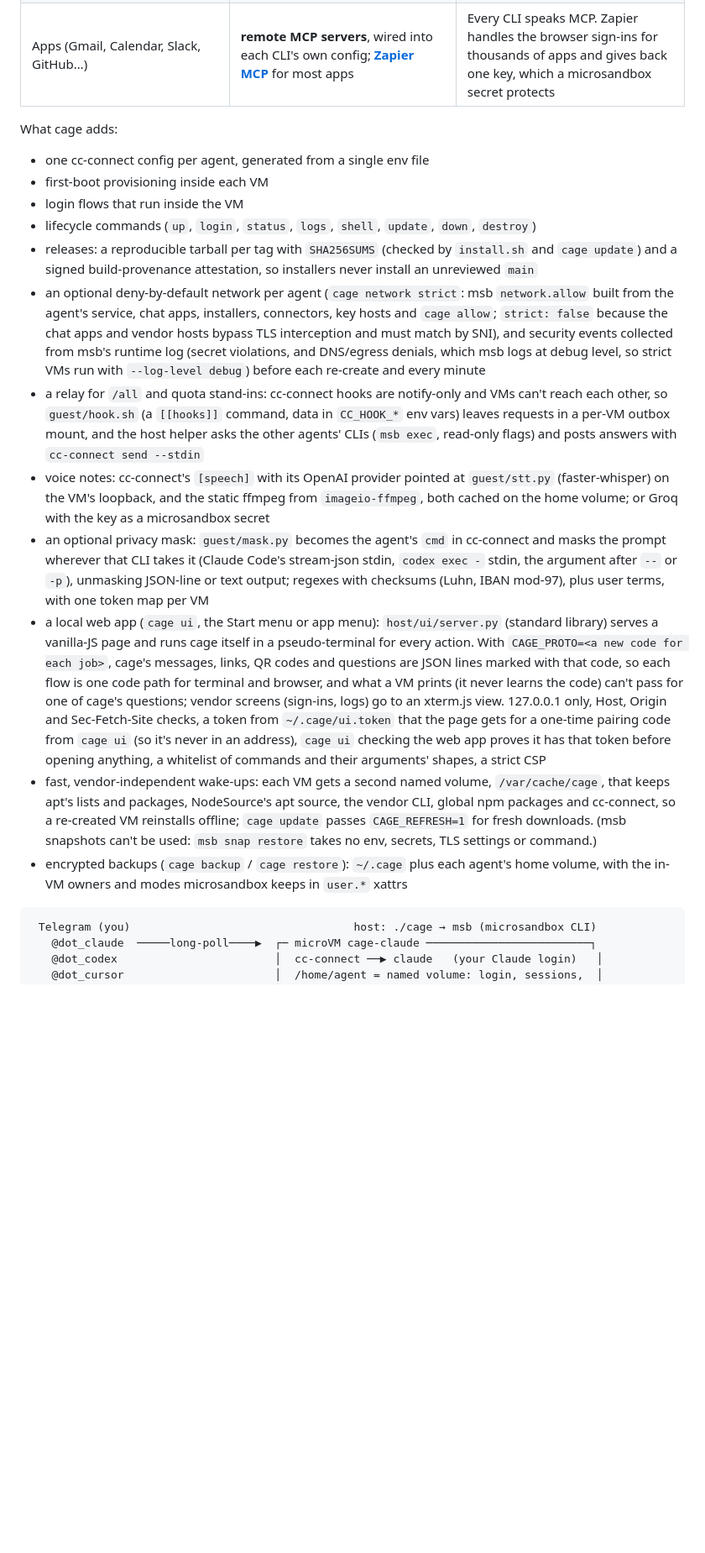
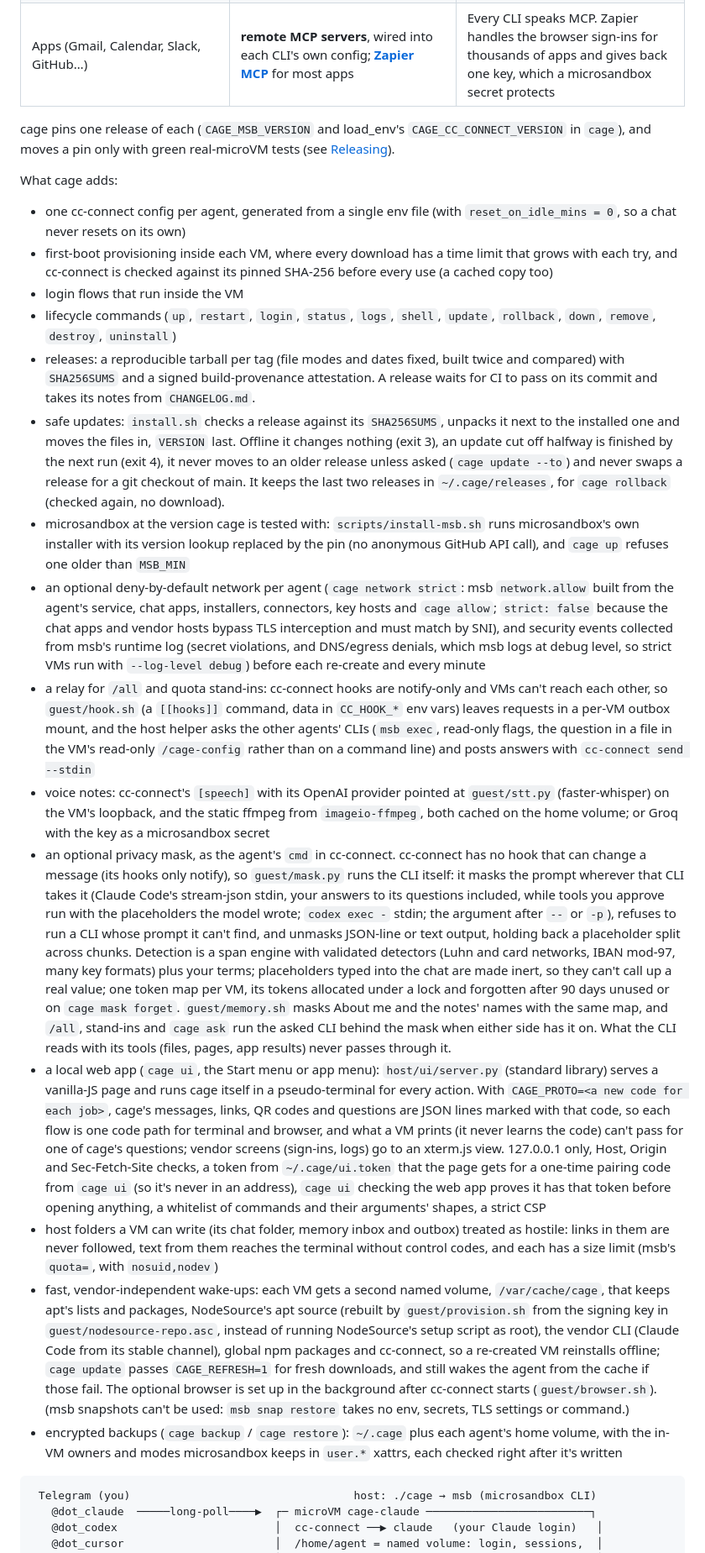
Before and after one commit to z-brenner/cage, a Markdown page: docs/DESIGN.md, the part around one of its changes. Shown at 84% size. Rendered like a GitHub page; blank space fills up the shorter version.

````diff
--- a/docs/DESIGN.md
+++ b/docs/DESIGN.md
@@ -12,19 +12,24 @@ cage builds almost nothing itself. It is a few hundred lines of shell that wire
 | Apps you sign in to in the browser (Notion, Jira, Sentry…) | the standard MCP sign-in (OAuth 2.1: RFC 9728 discovery, dynamic client registration, PKCE), done **on the host** by host/mcp_oauth.py | The refresh token never leaves your computer; the access token is a microsandbox secret, renewed by `cage _refresh` and swapped into running VMs with `msb modify` |
 | Apps (Gmail, Calendar, Slack, GitHub…) | **remote MCP servers**, wired into each CLI's own config; **[Zapier MCP](https://mcp.zapier.com)** for most apps | Every CLI speaks MCP. Zapier handles the browser sign-ins for thousands of apps and gives back one key, which a microsandbox secret protects |
 
+cage pins one release of each (`CAGE_MSB_VERSION` and load_env's `CAGE_CC_CONNECT_VERSION` in `cage`), and moves a pin only with green real-microVM tests (see [Releasing](#releasing)).
+
 What cage adds:
-- one cc-connect config per agent, generated from a single env file
-- first-boot provisioning inside each VM
+- one cc-connect config per agent, generated from a single env file (with `reset_on_idle_mins = 0`, so a chat never resets on its own)
+- first-boot provisioning inside each VM, where every download has a time limit that grows with each try, and cc-connect is checked against its pinned SHA-256 before every use (a cached copy too)
 - login flows that run inside the VM
-- lifecycle commands (`up`, `login`, `status`, `logs`, `shell`, `update`, `down`, `destroy`)
-- releases: a reproducible tarball per tag with `SHA256SUMS` (checked by `install.sh` and `cage update`) and a signed build-provenance attestation, so installers never install an unreviewed `main`
+- lifecycle commands (`up`, `restart`, `login`, `status`, `logs`, `shell`, `update`, `rollback`, `down`, `remove`, `destroy`, `uninstall`)
+- releases: a reproducible tarball per tag (file modes and dates fixed, built twice and compared) with `SHA256SUMS` and a signed build-provenance attestation. A release waits for CI to pass on its commit and takes its notes from `CHANGELOG.md`.
+- safe updates: `install.sh` checks a release against its `SHA256SUMS`, unpacks it next to the installed one and moves the files in, `VERSION` last. Offline it changes nothing (exit 3), an update cut off halfway is finished by the next run (exit 4), it never moves to an older release unless asked (`cage update --to`) and never swaps a release for a git checkout of main. It keeps the last two releases in `~/.cage/releases`, for `cage rollback` (checked again, no download).
+- microsandbox at the version cage is tested with: `scripts/install-msb.sh` runs microsandbox's own installer with its version lookup replaced by the pin (no anonymous GitHub API call), and `cage up` refuses one older than `MSB_MIN`
 - an optional deny-by-default network per agent (`cage network strict`: msb `network.allow` built from the agent's service, chat apps, installers, connectors, key hosts and `cage allow`; `strict: false` because the chat apps and vendor hosts bypass TLS interception and must match by SNI), and security events collected from msb's runtime log (secret violations, and DNS/egress denials, which msb logs at debug level, so strict VMs run with `--log-level debug`) before each re-create and every minute
-- a relay for `/all` and quota stand-ins: cc-connect hooks are notify-only and VMs can't reach each other, so `guest/hook.sh` (a `[[hooks]]` command, data in `CC_HOOK_*` env vars) leaves requests in a per-VM outbox mount, and the host helper asks the other agents' CLIs (`msb exec`, read-only flags) and posts answers with `cc-connect send --stdin`
+- a relay for `/all` and quota stand-ins: cc-connect hooks are notify-only and VMs can't reach each other, so `guest/hook.sh` (a `[[hooks]]` command, data in `CC_HOOK_*` env vars) leaves requests in a per-VM outbox mount, and the host helper asks the other agents' CLIs (`msb exec`, read-only flags, the question in a file in the VM's read-only `/cage-config` rather than on a command line) and posts answers with `cc-connect send --stdin`
 - voice notes: cc-connect's `[speech]` with its OpenAI provider pointed at `guest/stt.py` (faster-whisper) on the VM's loopback, and the static ffmpeg from `imageio-ffmpeg`, both cached on the home volume; or Groq with the key as a microsandbox secret
-- an optional privacy mask: `guest/mask.py` becomes the agent's `cmd` in cc-connect and masks the prompt wherever that CLI takes it (Claude Code's stream-json stdin, `codex exec -` stdin, the argument after `--` or `-p`), unmasking JSON-line or text output; regexes with checksums (Luhn, IBAN mod-97), plus user terms, with one token map per VM
+- an optional privacy mask, as the agent's `cmd` in cc-connect. cc-connect has no hook that can change a message (its hooks only notify), so `guest/mask.py` runs the CLI itself: it masks the prompt wherever that CLI takes it (Claude Code's stream-json stdin, your answers to its questions included, while tools you approve run with the placeholders the model wrote; `codex exec -` stdin; the argument after `--` or `-p`), refuses to run a CLI whose prompt it can't find, and unmasks JSON-line or text output, holding back a placeholder split across chunks. Detection is a span engine with validated detectors (Luhn and card networks, IBAN mod-97, many key formats) plus your terms; placeholders typed into the chat are made inert, so they can't call up a real value; one token map per VM, its tokens allocated under a lock and forgotten after 90 days unused or on `cage mask forget`. `guest/memory.sh` masks About me and the notes' names with the same map, and `/all`, stand-ins and `cage ask` run the asked CLI behind the mask when either side has it on. What the CLI reads with its tools (files, pages, app results) never passes through it.
 - a local web app (`cage ui`, the Start menu or app menu): `host/ui/server.py` (standard library) serves a vanilla-JS page and runs cage itself in a pseudo-terminal for every action. With `CAGE_PROTO=<a new code for each job>`, cage's messages, links, QR codes and questions are JSON lines marked with that code, so each flow is one code path for terminal and browser, and what a VM prints (it never learns the code) can't pass for one of cage's questions; vendor screens (sign-ins, logs) go to an xterm.js view. 127.0.0.1 only, Host, Origin and Sec-Fetch-Site checks, a token from `~/.cage/ui.token` that the page gets for a one-time pairing code from `cage ui` (so it's never in an address), `cage ui` checking the web app proves it has that token before opening anything, a whitelist of commands and their arguments' shapes, a strict CSP
-- fast, vendor-independent wake-ups: each VM gets a second named volume, `/var/cache/cage`, that keeps apt's lists and packages, NodeSource's apt source, the vendor CLI, global npm packages and cc-connect, so a re-created VM reinstalls offline; `cage update` passes `CAGE_REFRESH=1` for fresh downloads. (msb snapshots can't be used: `msb snap restore` takes no env, secrets, TLS settings or command.)
-- encrypted backups (`cage backup` / `cage restore`): `~/.cage` plus each agent's home volume, with the in-VM owners and modes microsandbox keeps in `user.*` xattrs
+- host folders a VM can write (its chat folder, memory inbox and outbox) treated as hostile: links in them are never followed, text from them reaches the terminal without control codes, and each has a size limit (msb's `quota=`, with `nosuid,nodev`)
+- fast, vendor-independent wake-ups: each VM gets a second named volume, `/var/cache/cage`, that keeps apt's lists and packages, NodeSource's apt source (rebuilt by `guest/provision.sh` from the signing key in `guest/nodesource-repo.asc`, instead of running NodeSource's setup script as root), the vendor CLI (Claude Code from its stable channel), global npm packages and cc-connect, so a re-created VM reinstalls offline; `cage update` passes `CAGE_REFRESH=1` for fresh downloads, and still wakes the agent from the cache if those fail. The optional browser is set up in the background after cc-connect starts (`guest/browser.sh`). (msb snapshots can't be used: `msb snap restore` takes no env, secrets, TLS settings or command.)
+- encrypted backups (`cage backup` / `cage restore`): `~/.cage` plus each agent's home volume, with the in-VM owners and modes microsandbox keeps in `user.*` xattrs, each checked right after it's written
 
 ```
  Telegram (you)                                  host: ./cage → msb (microsandbox CLI)
````
Also changed, not shown: other parts of docs/DESIGN.md (+17 -6 lines).
